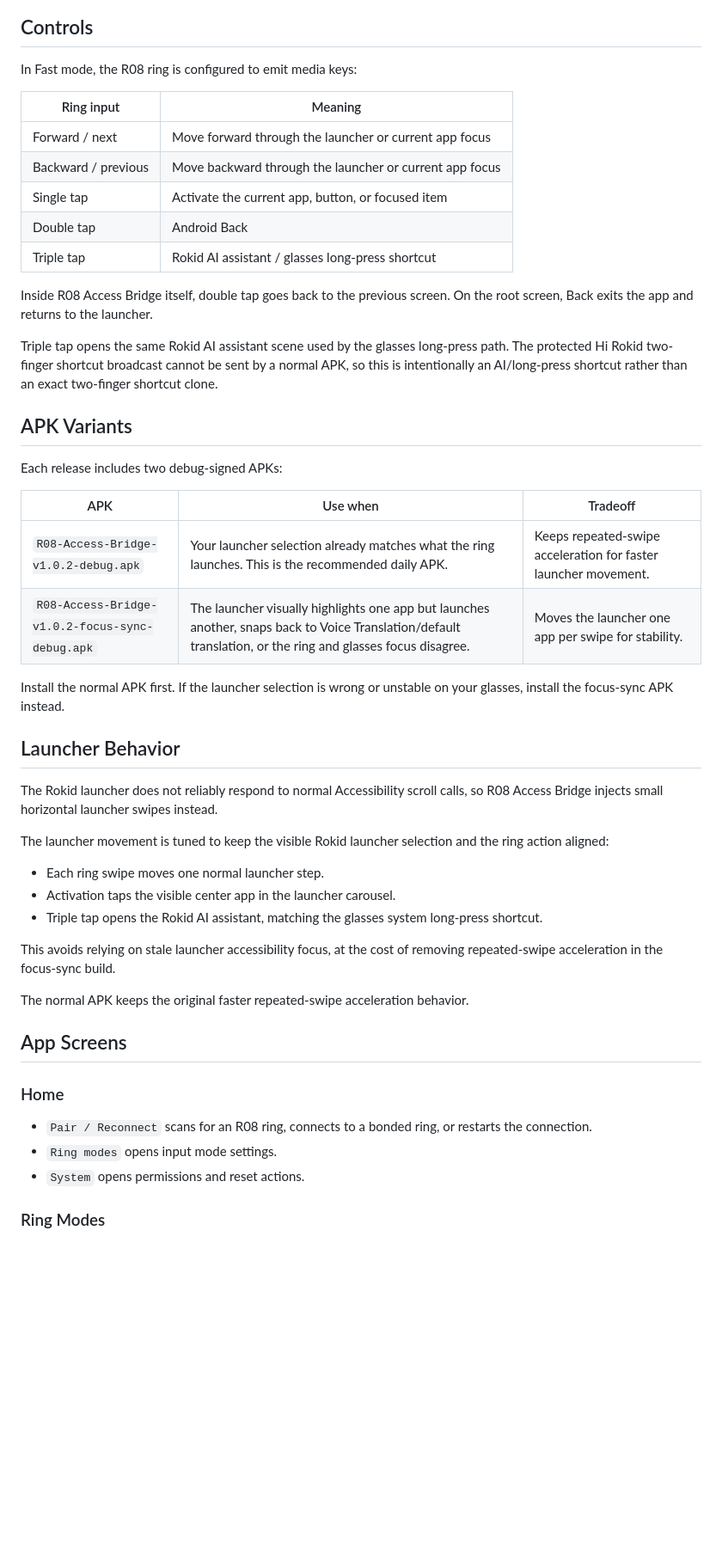
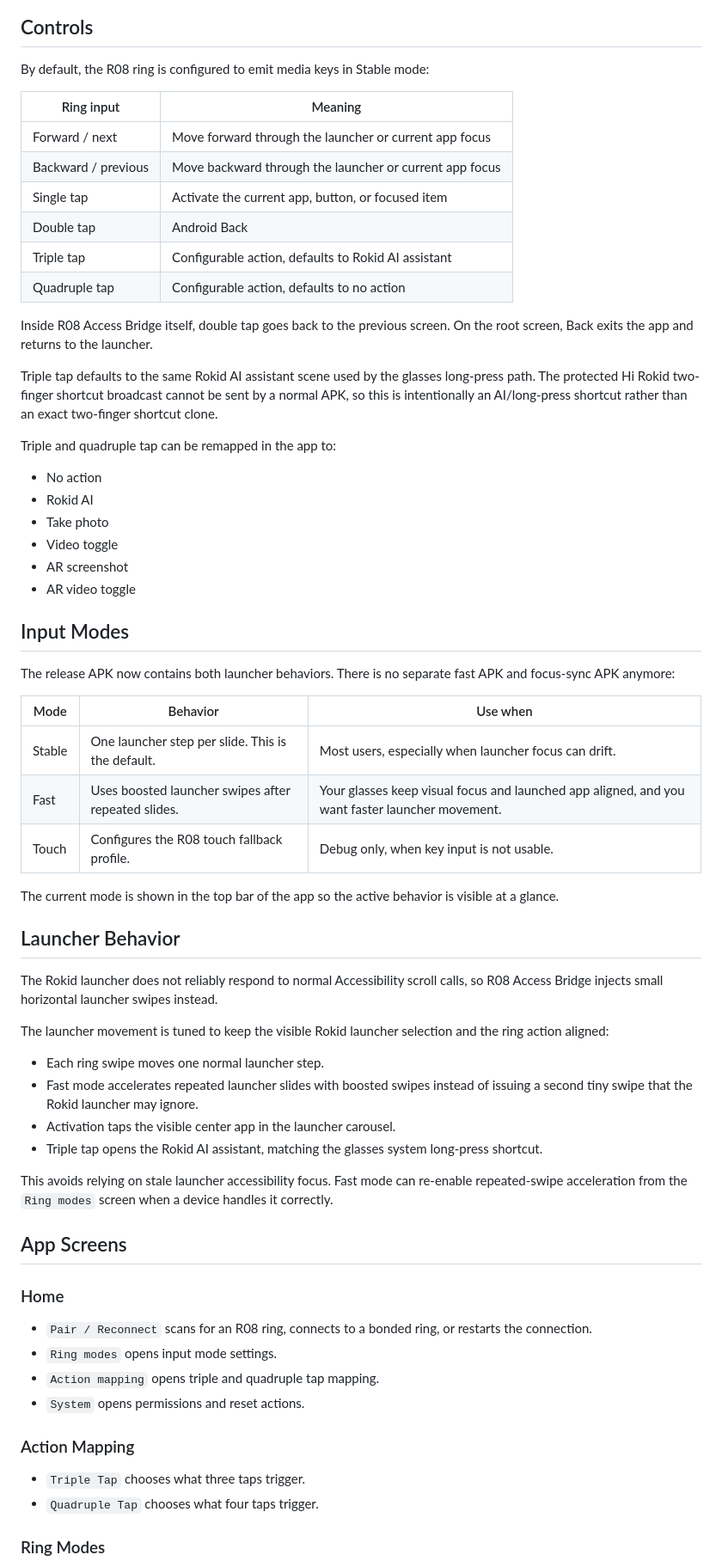
Before and after one commit to Anezium/R08-Access-Bridge, a Markdown page: README.md, the part around one of its changes. Shown at 86% size. Drawn GitHub-style; blank space fills up the shorter version.

Commit message:
Release R08 Access Bridge v1.0.10

```diff
--- a/README.md
+++ b/README.md
@@ -53,6 +63,6 @@ The app does not request internet access and does not send ring or glasses data
 ## Controls
 
-In Fast mode, the R08 ring is configured to emit media keys:
+By default, the R08 ring is configured to emit media keys in Stable mode:
 
 | Ring input | Meaning |
 | --- | --- |
@@ -60,22 +70,33 @@ In Fast mode, the R08 ring is configured to emit media keys:
 | Backward / previous | Move backward through the launcher or current app focus |
 | Single tap | Activate the current app, button, or focused item |
 | Double tap | Android Back |
-| Triple tap | Rokid AI assistant / glasses long-press shortcut |
+| Triple tap | Configurable action, defaults to Rokid AI assistant |
+| Quadruple tap | Configurable action, defaults to no action |
 
 Inside R08 Access Bridge itself, double tap goes back to the previous screen. On the root screen, Back exits the app and returns to the launcher.
 
-Triple tap opens the same Rokid AI assistant scene used by the glasses long-press path. The protected Hi Rokid two-finger shortcut broadcast cannot be sent by a normal APK, so this is intentionally an AI/long-press shortcut rather than an exact two-finger shortcut clone.
+Triple tap defaults to the same Rokid AI assistant scene used by the glasses long-press path. The protected Hi Rokid two-finger shortcut broadcast cannot be sent by a normal APK, so this is intentionally an AI/long-press shortcut rather than an exact two-finger shortcut clone.
 
-## APK Variants
+Triple and quadruple tap can be remapped in the app to:
 
-Each release includes two debug-signed APKs:
+- No action
+- Rokid AI
+- Take photo
+- Video toggle
+- AR screenshot
+- AR video toggle
 
-| APK | Use when | Tradeoff |
+## Input Modes
+
+The release APK now contains both launcher behaviors. There is no separate fast APK and focus-sync APK anymore:
+
+| Mode | Behavior | Use when |
 | --- | --- | --- |
-| `R08-Access-Bridge-v1.0.2-debug.apk` | Your launcher selection already matches what the ring launches. This is the recommended daily APK. | Keeps repeated-swipe acceleration for faster launcher movement. |
-| `R08-Access-Bridge-v1.0.2-focus-sync-debug.apk` | The launcher visually highlights one app but launches another, snaps back to Voice Translation/default translation, or the ring and glasses focus disagree. | Moves the launcher one app per swipe for stability. |
+| Stable | One launcher step per slide. This is the default. | Most users, especially when launcher focus can drift. |
+| Fast | Uses boosted launcher swipes after repeated slides. | Your glasses keep visual focus and launched app aligned, and you want faster launcher movement. |
+| Touch | Configures the R08 touch fallback profile. | Debug only, when key input is not usable. |
 
-Install the normal APK first. If the launcher selection is wrong or unstable on your glasses, install the focus-sync APK instead.
+The current mode is shown in the top bar of the app so the active behavior is visible at a glance.
 
 ## Launcher Behavior
 
@@ -84,12 +105,11 @@ The Rokid launcher does not reliably respond to normal Accessibility scroll call
 The launcher movement is tuned to keep the visible Rokid launcher selection and the ring action aligned:
 
 - Each ring swipe moves one normal launcher step.
+- Fast mode accelerates repeated launcher slides with boosted swipes instead of issuing a second tiny swipe that the Rokid launcher may ignore.
 - Activation taps the visible center app in the launcher carousel.
 - Triple tap opens the Rokid AI assistant, matching the glasses system long-press shortcut.
 
-This avoids relying on stale launcher accessibility focus, at the cost of removing repeated-swipe acceleration in the focus-sync build.
-
-The normal APK keeps the original faster repeated-swipe acceleration behavior.
+This avoids relying on stale launcher accessibility focus. Fast mode can re-enable repeated-swipe acceleration from the `Ring modes` screen when a device handles it correctly.
 
 ## App Screens
 
@@ -97,7 +117,13 @@ The normal APK keeps the original faster repeated-swipe acceleration behavior.
 
 - `Pair / Reconnect` scans for an R08 ring, connects to a bonded ring, or restarts the connection.
 - `Ring modes` opens input mode settings.
+- `Action mapping` opens triple and quadruple tap mapping.
 - `System` opens permissions and reset actions.
+
+### Action Mapping
+
+- `Triple Tap` chooses what three taps trigger.
+- `Quadruple Tap` chooses what four taps trigger.
 
 ### Ring Modes
 
```
Also changed, not shown: other parts of README.md (+20 -8 lines), CHANGELOG.md (+41 -0 lines), docs/screenshots/action-mapping.png (added), docs/screenshots/home.png (added), docs/screenshots/ring-modes.png (added), 14 other files.
